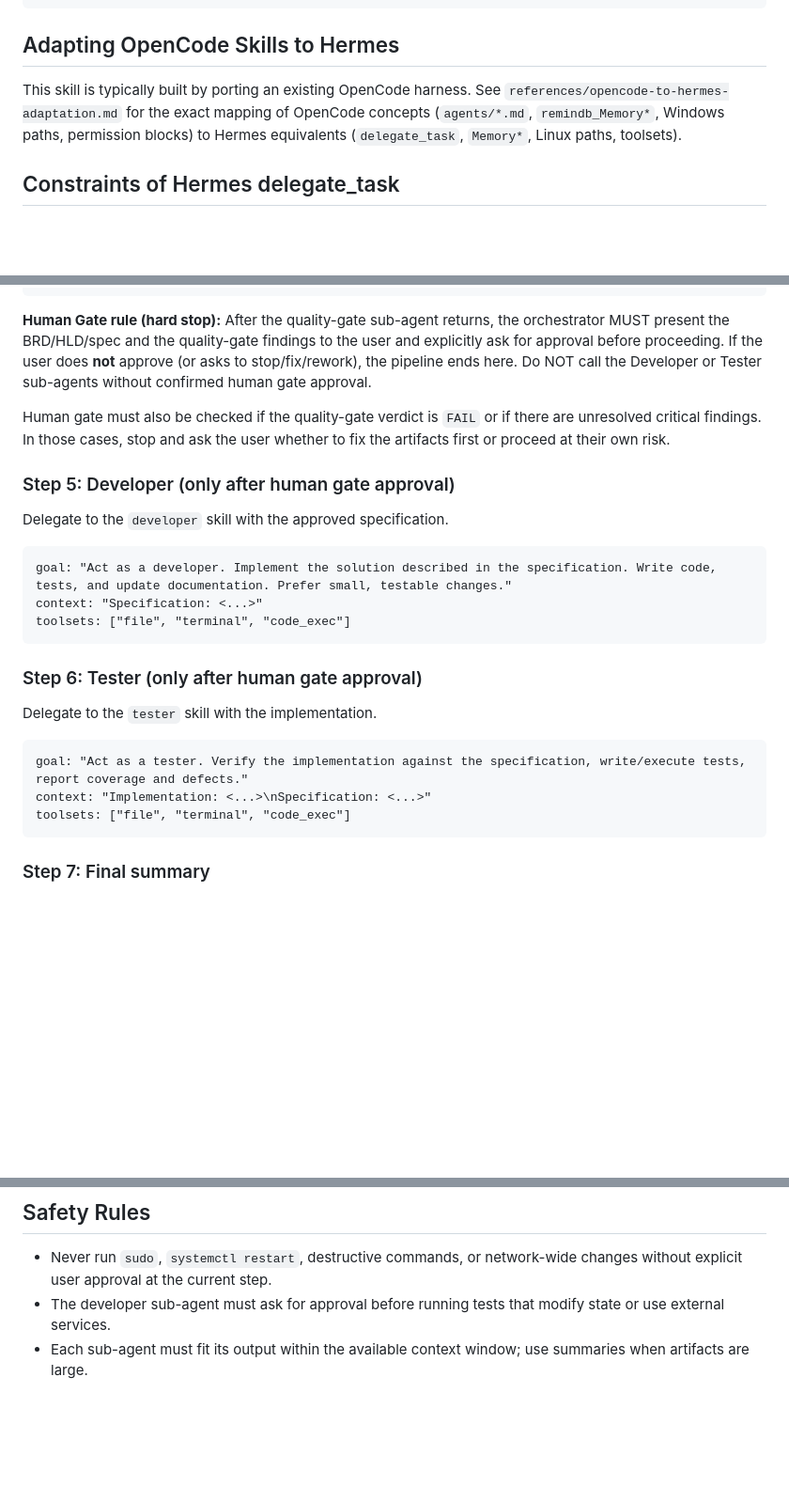
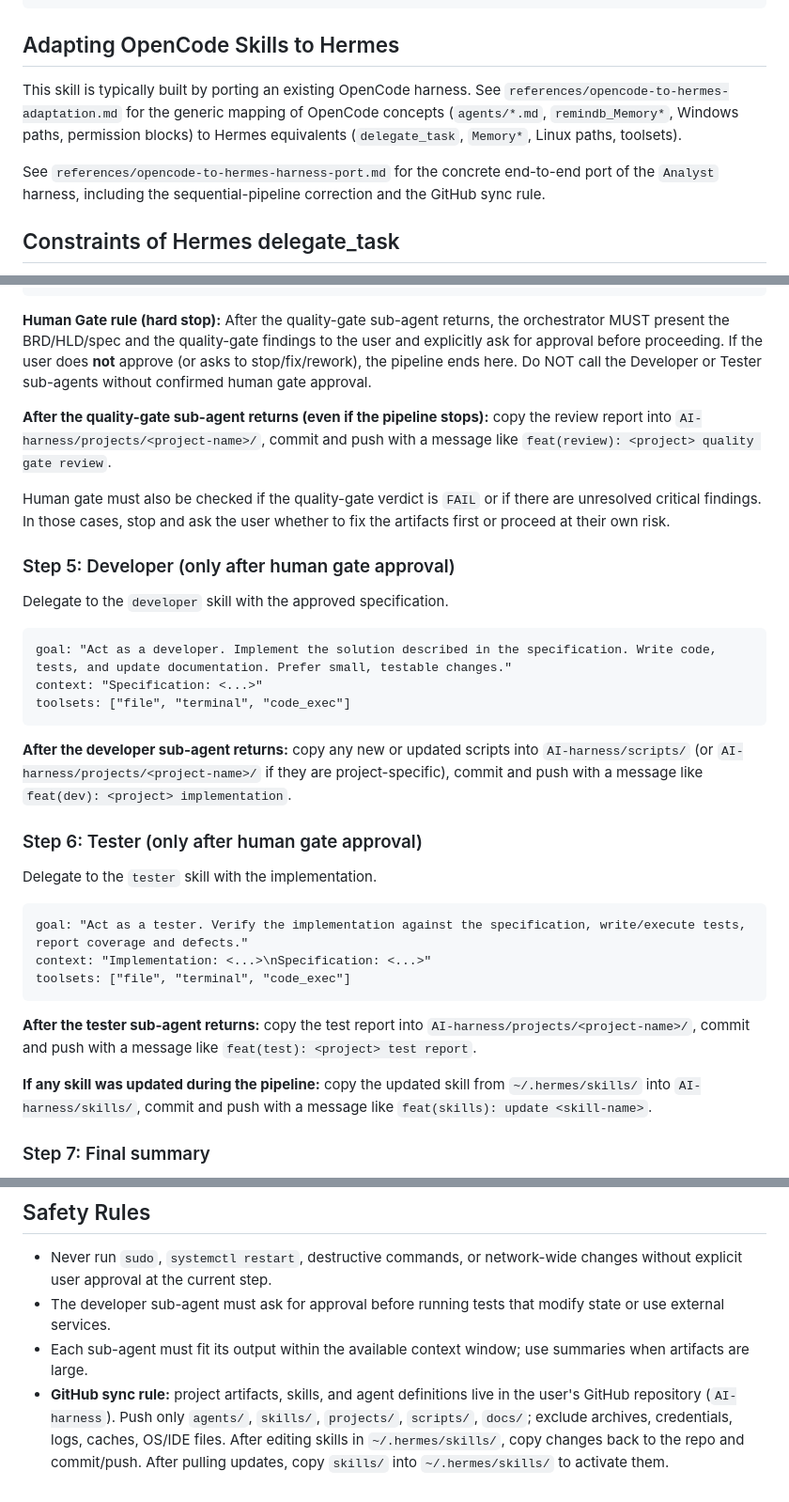
Before and after one commit to vebster88/accounts-helper, a Markdown page: skills/agent-orchestrator/SKILL.md, 3 parts joined by grey strips. Shown at 94% size. Drawn GitHub-style; blank space fills up the shorter version.

Commit message:
feat(orchestrator): auto-push artifacts after each pipeline stage
- Added GitHub sync rule: push BRD/HLD/spec/review/scripts/test-report after each sub-agent step.
- Preserved human gate hard stop before Developer/Tester.
- Skills source-of-truth remains AI-harness/skills/.

````diff
--- a/skills/agent-orchestrator/SKILL.md
+++ b/skills/agent-orchestrator/SKILL.md
@@ -34,10 +34,14 @@ Orchestrator (this skill)
 ## Adapting OpenCode Skills to Hermes
 
 This skill is typically built by porting an existing OpenCode harness. See
-`references/opencode-to-hermes-adaptation.md` for the exact mapping of
+`references/opencode-to-hermes-adaptation.md` for the generic mapping of
 OpenCode concepts (`agents/*.md`, `remindb_Memory*`, Windows paths,
 permission blocks) to Hermes equivalents (`delegate_task`, `Memory*`,
 Linux paths, toolsets).
+
+See `references/opencode-to-hermes-harness-port.md` for the concrete
+end-to-end port of the `Analyst` harness, including the sequential-pipeline
+correction and the GitHub sync rule.
 
 ## Constraints of Hermes delegate_task
 
@@ -109,6 +119,8 @@ toolsets: ["file", "terminal"]
 
 **Human Gate rule (hard stop):** After the quality-gate sub-agent returns, the orchestrator MUST present the BRD/HLD/spec and the quality-gate findings to the user and explicitly ask for approval before proceeding. If the user does **not** approve (or asks to stop/fix/rework), the pipeline ends here. Do NOT call the Developer or Tester sub-agents without confirmed human gate approval.
 
+**After the quality-gate sub-agent returns (even if the pipeline stops):** copy the review report into `AI-harness/projects/<project-name>/`, commit and push with a message like `feat(review): <project> quality gate review`.
+
 Human gate must also be checked if the quality-gate verdict is `FAIL` or if there are unresolved critical findings. In those cases, stop and ask the user whether to fix the artifacts first or proceed at their own risk.
 
 ### Step 5: Developer (only after human gate approval)
@@ -121,6 +133,8 @@ context: "Specification: <...>"
 toolsets: ["file", "terminal", "code_exec"]
 ```
 
+**After the developer sub-agent returns:** copy any new or updated scripts into `AI-harness/scripts/` (or `AI-harness/projects/<project-name>/` if they are project-specific), commit and push with a message like `feat(dev): <project> implementation`.
+
 ### Step 6: Tester (only after human gate approval)
 
 Delegate to the `tester` skill with the implementation.
@@ -130,6 +144,10 @@ goal: "Act as a tester. Verify the implementation against the specification, wri
 context: "Implementation: <...>\nSpecification: <...>"
 toolsets: ["file", "terminal", "code_exec"]
 ```
+
+**After the tester sub-agent returns:** copy the test report into `AI-harness/projects/<project-name>/`, commit and push with a message like `feat(test): <project> test report`.
+
+**If any skill was updated during the pipeline:** copy the updated skill from `~/.hermes/skills/` into `AI-harness/skills/`, commit and push with a message like `feat(skills): update <skill-name>`.
 
 ### Step 7: Final summary
 
@@ -156,3 +174,4 @@ toolsets: ["file", "terminal", "code_exec"]
 - Never run `sudo`, `systemctl restart`, destructive commands, or network-wide changes without explicit user approval at the current step.
 - The developer sub-agent must ask for approval before running tests that modify state or use external services.
 - Each sub-agent must fit its output within the available context window; use summaries when artifacts are large.
+- **GitHub sync rule:** project artifacts, skills, and agent definitions live in the user's GitHub repository (`AI-harness`). Push only `agents/`, `skills/`, `projects/`, `scripts/`, `docs/`; exclude archives, credentials, logs, caches, OS/IDE files. After editing skills in `~/.hermes/skills/`, copy changes back to the repo and commit/push. After pulling updates, copy `skills/` into `~/.hermes/skills/` to activate them.
````
Also changed, not shown: other parts of skills/agent-orchestrator/SKILL.md (+6 -0 lines).
